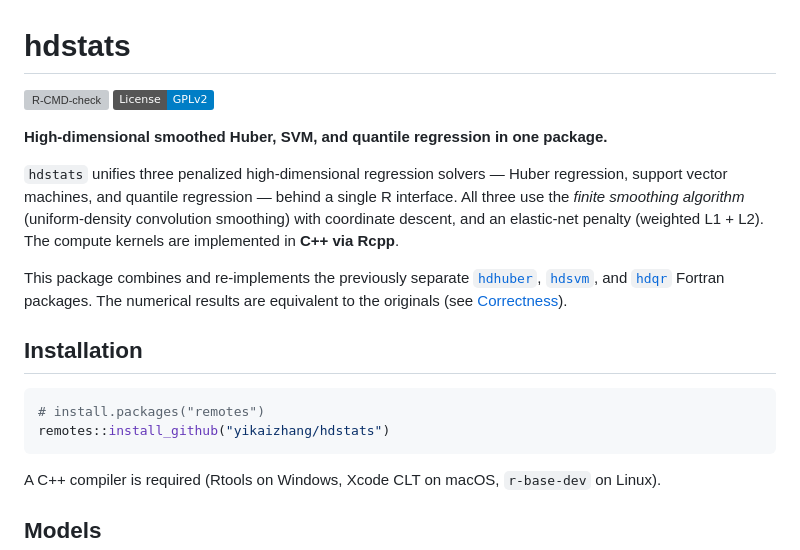
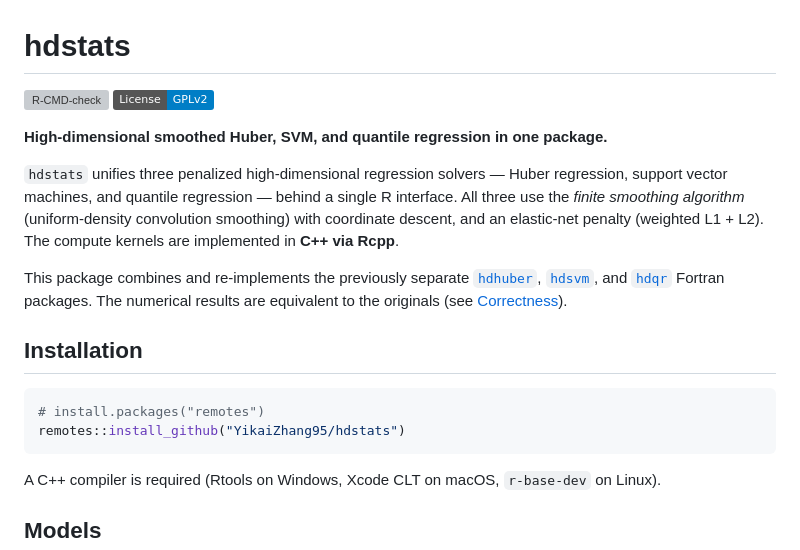
Before and after one commit to YikaiZhang95/hdstats, a Markdown page: README.md, the part around one of its changes. Drawn GitHub-style; badges without logos; grey boxes are pictures that could not be loaded.

Commit message:
Fix GitHub username in README install/badge URLs

````diff
--- a/README.md
+++ b/README.md
@@ -23,7 +23,7 @@ results are equivalent to the originals (see [Correctness](#correctness)).
 
 ```r
 # install.packages("remotes")
-remotes::install_github("yikaizhang/hdstats")
+remotes::install_github("YikaiZhang95/hdstats")
 ```
 
 A C++ compiler is required (Rtools on Windows, Xcode CLT on macOS, `r-base-dev`
````
Also changed, not shown: other parts of README.md (+1 -1 lines).
